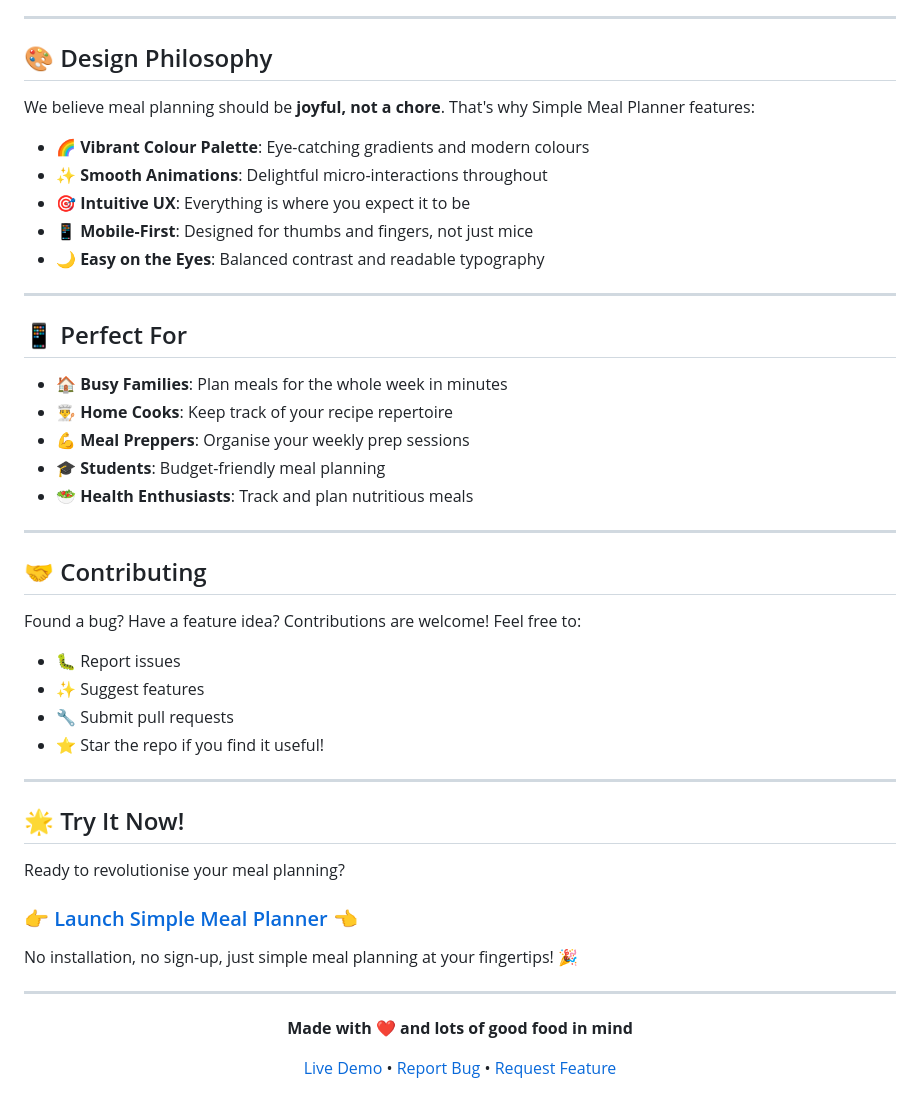
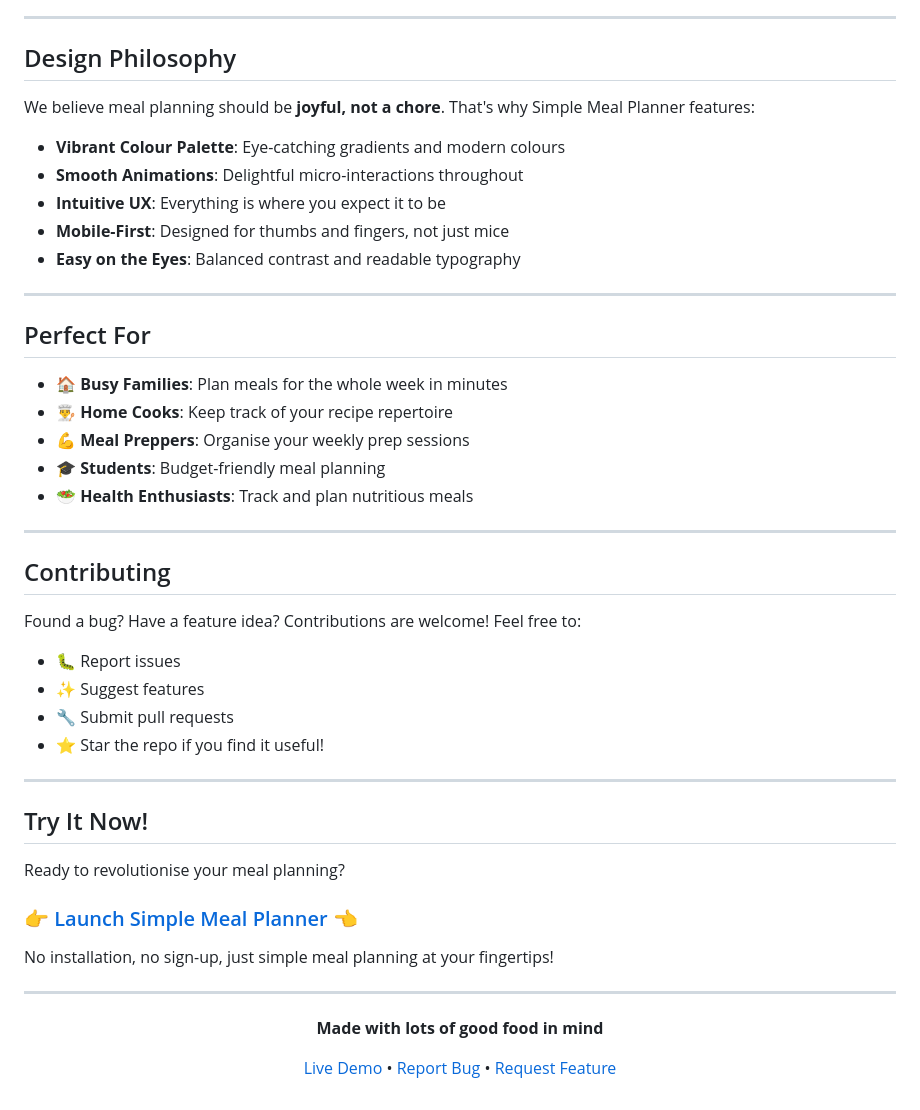
Before and after one commit to Gitesh/MealPlanner, a Markdown page: README.md, the part around one of its changes. GitHub-like rendering.

```diff
--- a/README.md
+++ b/README.md
@@ -136,19 +136,19 @@ Built with modern web technologies for maximum performance and simplicity:
 
 ---
 
-## 🎨 Design Philosophy
+##  Design Philosophy
 
 We believe meal planning should be **joyful, not a chore**. That's why Simple Meal Planner features:
 
-- 🌈 **Vibrant Colour Palette**: Eye-catching gradients and modern colours
-- ✨ **Smooth Animations**: Delightful micro-interactions throughout
-- 🎯 **Intuitive UX**: Everything is where you expect it to be
-- 📱 **Mobile-First**: Designed for thumbs and fingers, not just mice
-- 🌙 **Easy on the Eyes**: Balanced contrast and readable typography
+-  **Vibrant Colour Palette**: Eye-catching gradients and modern colours
+-  **Smooth Animations**: Delightful micro-interactions throughout
+-  **Intuitive UX**: Everything is where you expect it to be
+-  **Mobile-First**: Designed for thumbs and fingers, not just mice
+-  **Easy on the Eyes**: Balanced contrast and readable typography
 
 ---
 
-## 📱 Perfect For
+##  Perfect For
 
 - 🏠 **Busy Families**: Plan meals for the whole week in minutes
 - 👨‍🍳 **Home Cooks**: Keep track of your recipe repertoire
@@ -158,7 +158,7 @@ We believe meal planning should be **joyful, not a chore**. That's why Simple Me
 
 ---
 
-## 🤝 Contributing
+##  Contributing
 
 Found a bug? Have a feature idea? Contributions are welcome! Feel free to:
 
@@ -169,19 +169,19 @@ Found a bug? Have a feature idea? Contributions are welcome! Feel free to:
 
 ---
 
-## 🌟 Try It Now!
+##  Try It Now!
 
 Ready to revolutionise your meal planning?
 
 ### 👉 [Launch Simple Meal Planner](https://gitesh.github.io/MealPlanner/) 👈
 
-No installation, no sign-up, just simple meal planning at your fingertips! 🎉
+No installation, no sign-up, just simple meal planning at your fingertips!
 
 ---
 
 <div align="center">
 
-**Made with ❤️ and lots of good food in mind**
+**Made with lots of good food in mind**
 
 [Live Demo](https://gitesh.github.io/MealPlanner/) • [Report Bug](https://github.com/gitesh/MealPlanner/issues) • [Request Feature](https://github.com/gitesh/MealPlanner/issues)
 
```
Also changed, not shown: other parts of README.md (+35 -35 lines).
